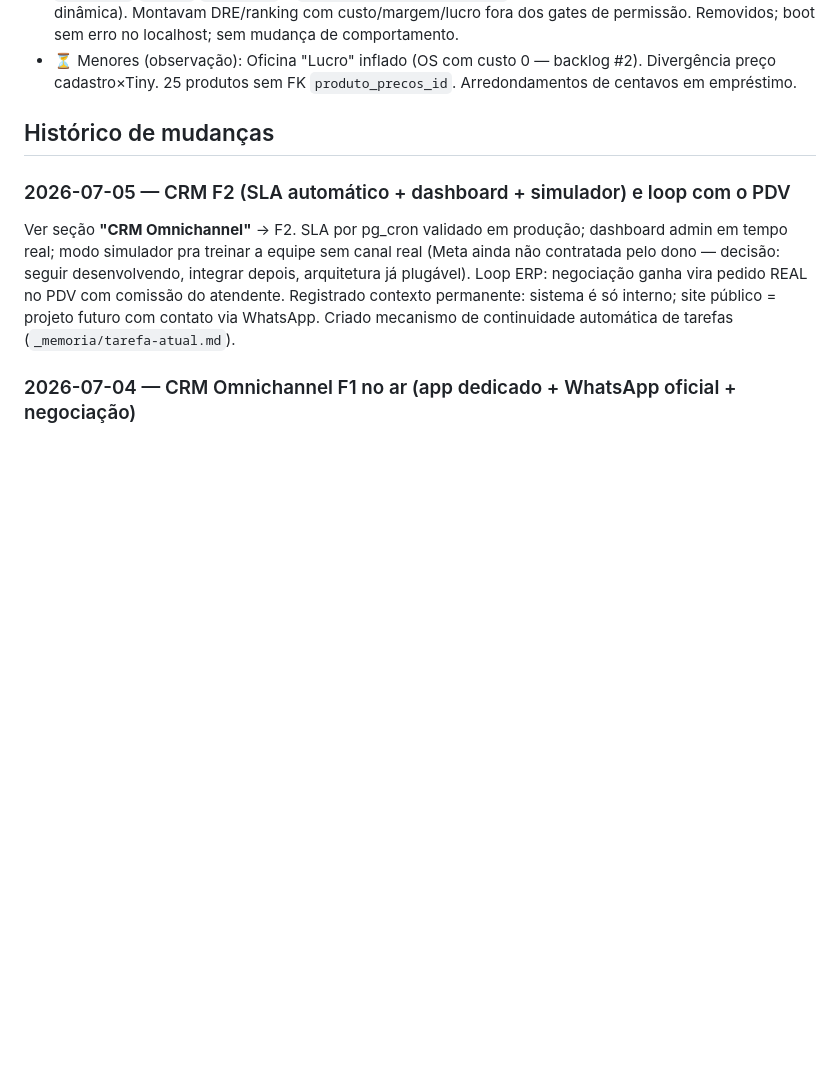
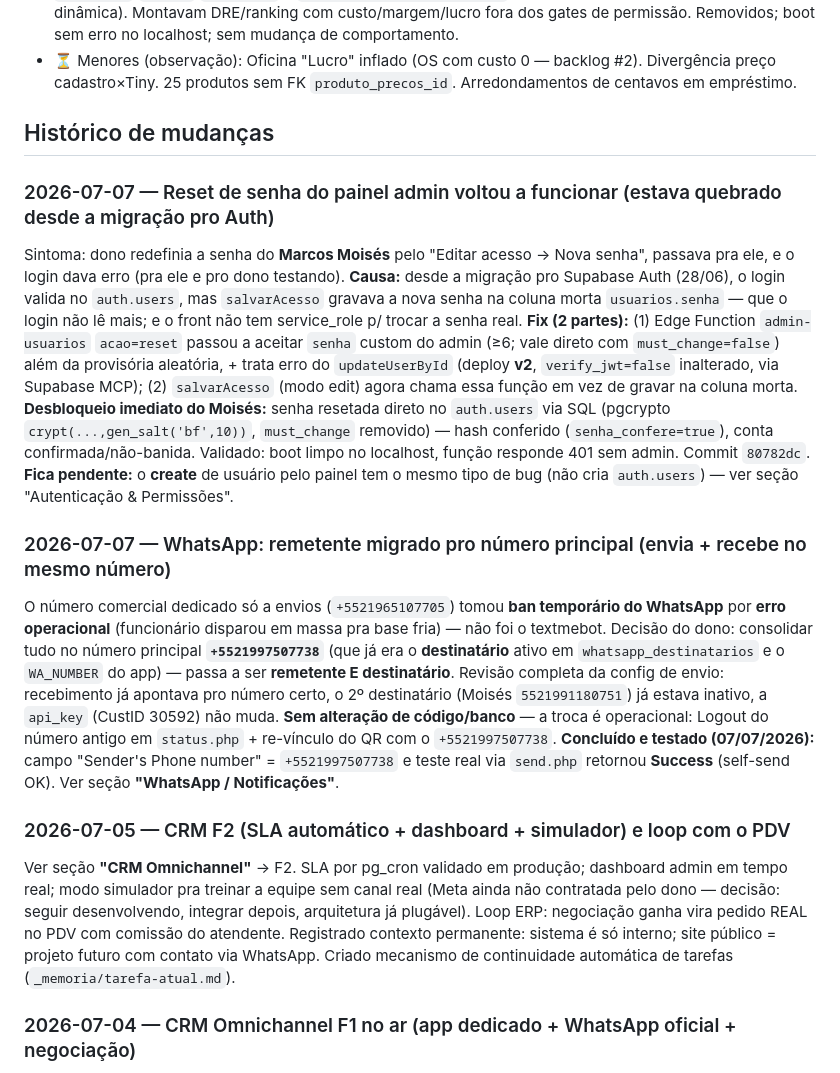
Before and after one commit to gab2ms/smart-motors-frontend, a Markdown page: CLAUDE.md, the part around one of its changes. Rendered like a GitHub page; blank space fills up the shorter version.

```diff
--- a/CLAUDE.md
+++ b/CLAUDE.md
@@ -138,6 +141,12 @@ A 2ª passada cobriu todos os pontos abaixo: Montagens (lista: card montador pad
 
 ## Histórico de mudanças
 
+### 2026-07-07 — Reset de senha do painel admin voltou a funcionar (estava quebrado desde a migração pro Auth)
+Sintoma: dono redefinia a senha do **Marcos Moisés** pelo "Editar acesso → Nova senha", passava pra ele, e o login dava erro (pra ele e pro dono testando). **Causa:** desde a migração pro Supabase Auth (28/06), o login valida no `auth.users`, mas `salvarAcesso` gravava a nova senha na coluna morta `usuarios.senha` — que o login não lê mais; e o front não tem service_role p/ trocar a senha real. **Fix (2 partes):** (1) Edge Function `admin-usuarios` `acao=reset` passou a aceitar `senha` custom do admin (≥6; vale direto com `must_change=false`) além da provisória aleatória, + trata erro do `updateUserById` (deploy **v2**, `verify_jwt=false` inalterado, via Supabase MCP); (2) `salvarAcesso` (modo edit) agora chama essa função em vez de gravar na coluna morta. **Desbloqueio imediato do Moisés:** senha resetada direto no `auth.users` via SQL (pgcrypto `crypt(...,gen_salt('bf',10))`, `must_change` removido) — hash conferido (`senha_confere=true`), conta confirmada/não-banida. Validado: boot limpo no localhost, função responde 401 sem admin. Commit `80782dc`. **Fica pendente:** o **create** de usuário pelo painel tem o mesmo tipo de bug (não cria `auth.users`) — ver seção "Autenticação & Permissões".
+
+### 2026-07-07 — WhatsApp: remetente migrado pro número principal (envia + recebe no mesmo número)
+O número comercial dedicado só a envios (`+5521965107705`) tomou **ban temporário do WhatsApp** por **erro operacional** (funcionário disparou em massa pra base fria) — não foi o textmebot. Decisão do dono: consolidar tudo no número principal **`+5521997507738`** (que já era o **destinatário** ativo em `whatsapp_destinatarios` e o `WA_NUMBER` do app) — passa a ser **remetente E destinatário**. Revisão completa da config de envio: recebimento já apontava pro número certo, o 2º destinatário (Moisés `5521991180751`) já estava inativo, a `api_key` (CustID 30592) não muda. **Sem alteração de código/banco** — a troca é operacional: Logout do número antigo em `status.php` + re-vínculo do QR com o `+5521997507738`. **Concluído e testado (07/07/2026):** campo "Sender's Phone number" = `+5521997507738` e teste real via `send.php` retornou **Success** (self-send OK). Ver seção **"WhatsApp / Notificações"**.
+
 ### 2026-07-05 — CRM F2 (SLA automático + dashboard + simulador) e loop com o PDV
 Ver seção **"CRM Omnichannel"** → F2. SLA por pg_cron validado em produção; dashboard admin em tempo real; modo simulador pra treinar a equipe sem canal real (Meta ainda não contratada pelo dono — decisão: seguir desenvolvendo, integrar depois, arquitetura já plugável). Loop ERP: negociação ganha vira pedido REAL no PDV com comissão do atendente. Registrado contexto permanente: sistema é só interno; site público = projeto futuro com contato via WhatsApp. Criado mecanismo de continuidade automática de tarefas (`_memoria/tarefa-atual.md`).
 
```
Also changed, not shown: other parts of CLAUDE.md (+6 -3 lines).
